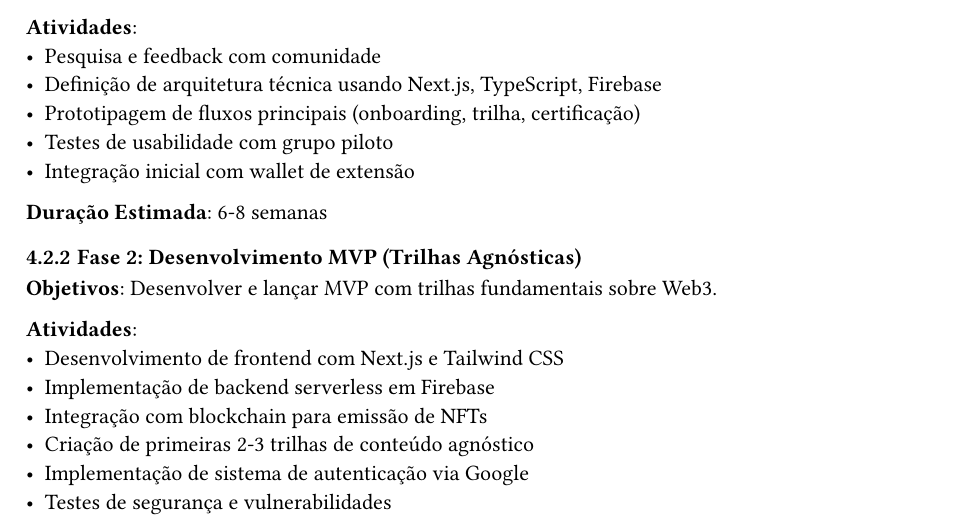
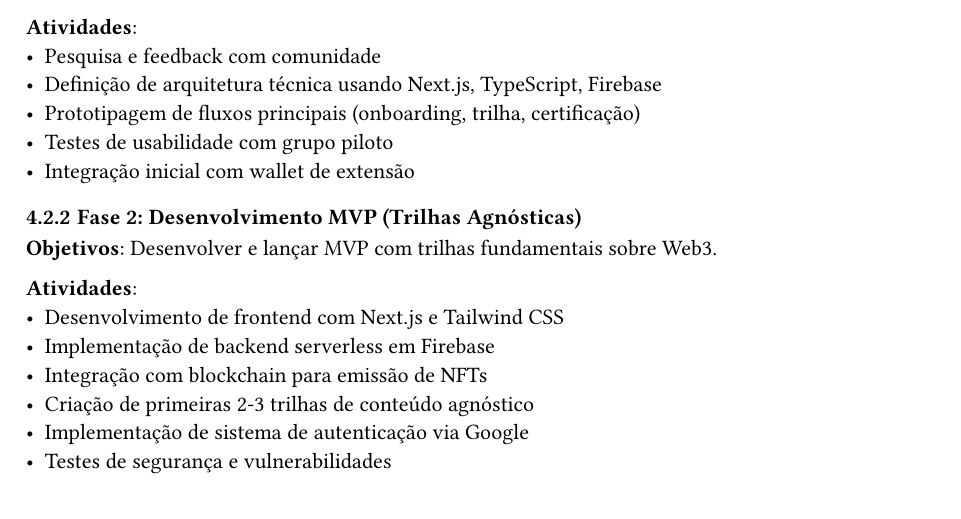
Before and after one commit to Jows-Labs/web3edubrasil-docs, a Typst document (main.typ, which reads content/desenvolvimento.typ): part of page 10 of 20, cut so that both start at the same text. Compiled offline with Typst 0.15.

Commit message:
fix(desenvolvimento): remove 'duração estimada'

```diff
--- a/content/desenvolvimento.typ
+++ b/content/desenvolvimento.typ
@@ -67,8 +67,6 @@
     - Testes de usabilidade com grupo piloto
     - Integração inicial com wallet de extensão
 
-    *Duração Estimada*: 6-8 semanas
-
     === Fase 2: Desenvolvimento MVP (Trilhas Agnósticas)
 
     *Objetivos*: Desenvolver e lançar MVP com trilhas fundamentais sobre Web3.
@@ -82,8 +80,6 @@
     - Testes de segurança e vulnerabilidades
     - Deploy em ambiente de produção
 
-    *Duração Estimada*: 10-12 semanas
-
     === Fase 3: Criação da plataforma de admin
 
     *Objetivos*: Desenvolver uma plataforma de administração para gerenciar e criar conteúdo para as trilhas de aprendizado.
@@ -93,8 +89,6 @@
     - Implementação de editor interativo para criação de conteúdo
     - Readequação do banco de dados para suportar novas trilhas criadas pelo admin
     - Implementação de sistema de versionamento para conteúdo
-
-    *Duração Estimada*: 12-16 semanas
 
     == Desafios e Soluções
 
```
